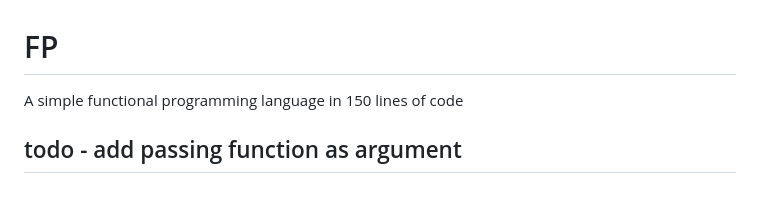
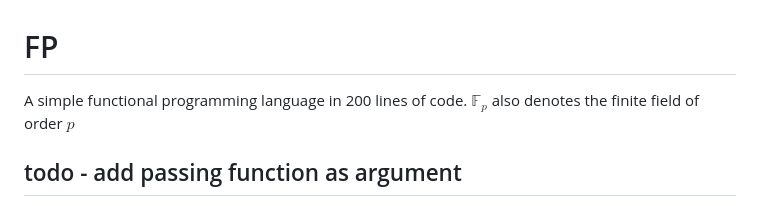
Before and after one commit to khanh101/fp, a Markdown page: README.md, the part around the change. Drawn GitHub-style.

Commit message:
auto_push

```diff
--- a/README.md
+++ b/README.md
@@ -1,6 +1,6 @@
 # FP
 
-A simple functional programming language in 150 lines of code
+A simple functional programming language in 200 lines of code. $\mathbb{F}_p$ also denotes the finite field of order $p$
 
 
 ## todo - add passing function as argument
```
